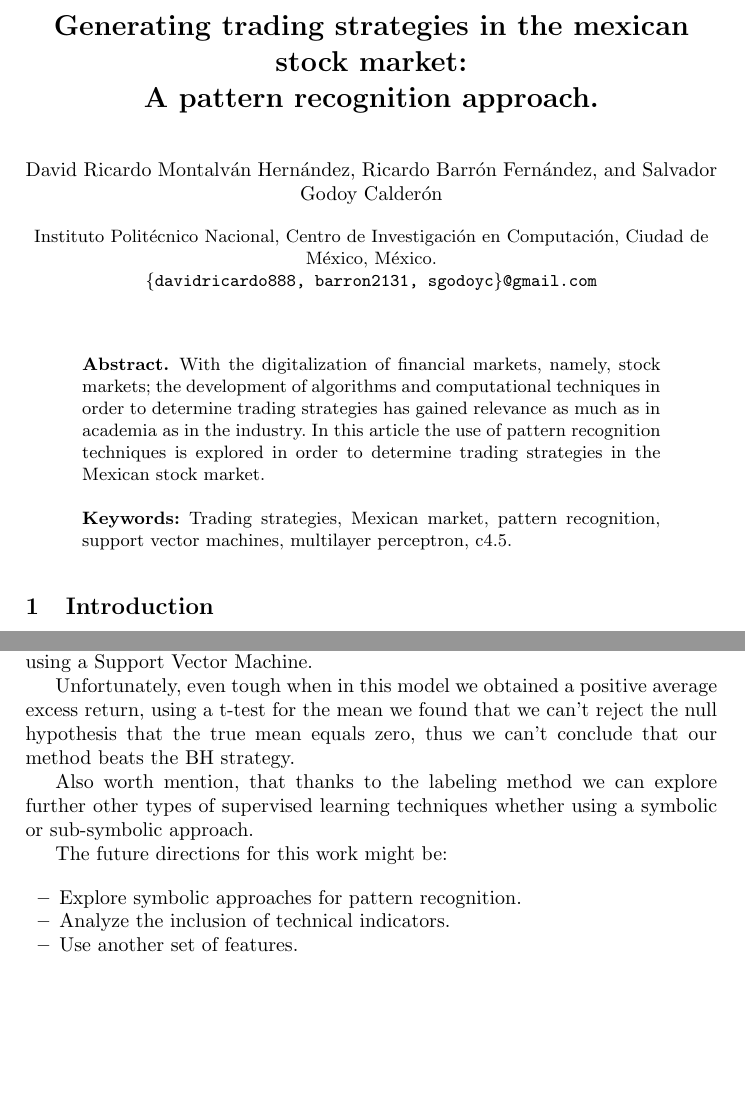
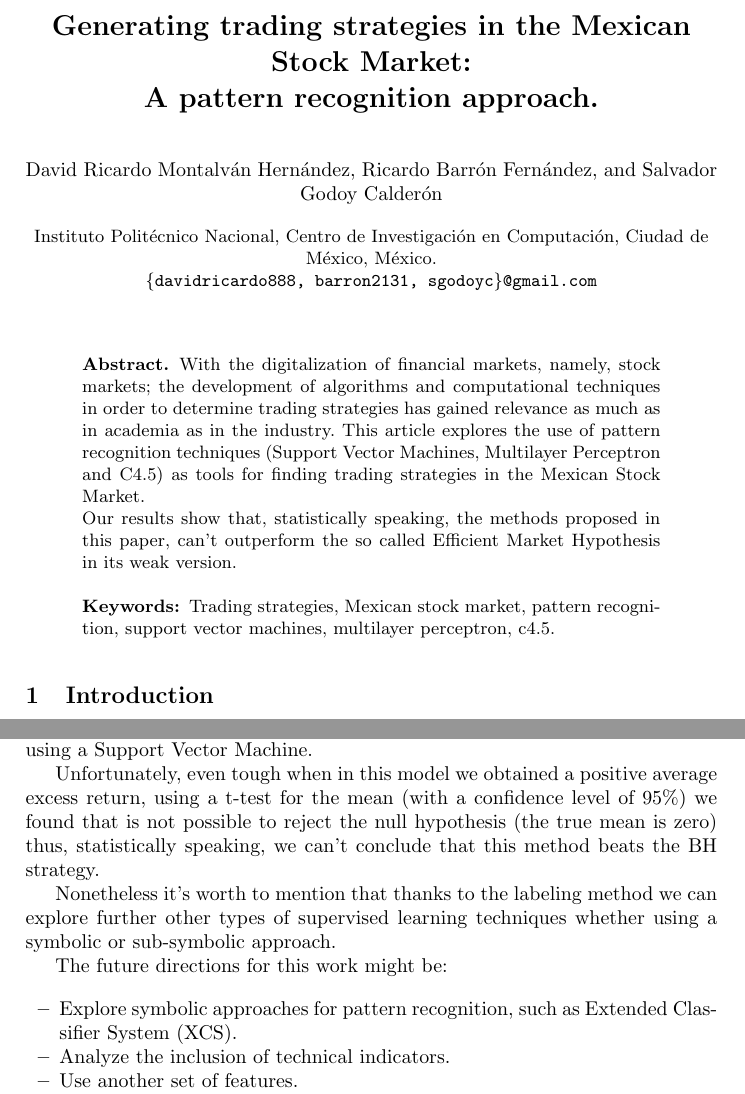
Before and after one commit to davidrmh/CIC-A18, a LaTeX thesis (core18/articulo_final_ENG.tex): two parts of pages 1 and 8 of 9, joined at a grey line, cut so that both start at the same text, the shorter picture padded with empty space. Compiled offline with pdfLaTeX; the source files are stored in an older character set and shown here as Unicode.

Commit message:
Changed abstract and conclusions

```diff
--- a/core18/articulo_final_ENG.tex
+++ b/core18/articulo_final_ENG.tex
@@ -12,7 +12,7 @@
 \begin{document}
 
 
-\title{Generating trading strategies in the mexican stock market: \\
+\title{Generating trading strategies in the Mexican Stock Market: \\
 A pattern recognition approach.}
 
 \author{David Ricardo Montalván Hernández \and Ricardo Barrón Fernández \and Salvador Godoy Calderón}
@@ -24,9 +24,12 @@ A pattern recognition approach.}
 
 
 \begin{abstract}
-	With the digitalization of financial markets, namely, stock markets; the development of algorithms and computational techniques in order to determine trading strategies has gained relevance as much as in academia as in the industry. In this article the use of pattern recognition techniques is explored in order to determine trading strategies in the Mexican stock market.
 
-	\keywords {Trading strategies, Mexican market, pattern recognition, support vector machines, multilayer perceptron, c4.5.}
+	With the digitalization of financial markets, namely, stock markets; the development of algorithms and computational techniques in order to determine trading strategies has gained relevance as much as in academia as in the industry. This article explores the use of pattern recognition techniques (Support Vector Machines, Multilayer Perceptron and C4.5) as tools for finding trading strategies in the Mexican Stock Market.
+
+	Our results show that, statistically speaking, the methods proposed in this paper, can't outperform the so called Efficient Market Hypothesis in its weak version.
+
+	\keywords {Trading strategies, Mexican stock market, pattern recognition, support vector machines, multilayer perceptron, c4.5.}
 
 \end{abstract}
 
@@ -324,14 +327,14 @@ On $5$ out of $16$ tests we obtained a positive excess return, $1$ out of $16$ a
 
 As we can observe, among the three models used, the best results were obtained using a Support Vector Machine.
 
-Unfortunately, even tough when in this model we obtained a positive average excess return, using a t-test for the mean we found that we can't reject the null hypothesis that the true mean equals zero, thus we can't conclude that our method beats the BH strategy.
+Unfortunately, even tough when in this model we obtained a positive average excess return, using a t-test for the mean (with a confidence level of $95 \%$) we found that is not possible to reject the null hypothesis (the true mean is zero) thus, statistically speaking, we can't conclude that this method beats the BH strategy.
 
-Also worth mention, that thanks to the labeling method we can explore further other types of supervised learning techniques whether using a symbolic or sub-symbolic approach.
+Nonetheless it's worth to mention that thanks to the labeling method we can explore further other types of supervised learning techniques whether using a symbolic or sub-symbolic approach.
 
 The future directions for this work might be:
 
 \begin{itemize}
-	\item Explore symbolic approaches for pattern recognition.
+	\item Explore symbolic approaches for pattern recognition, such as Extended Classifier System (XCS).
 	\item Analyze the inclusion of technical indicators.
 	\item Use another set of features.
 	\item Use other sampling frequencies.
```
Also changed, not shown: core18/articulo_final_ENG.tex (2 more changed lines).
